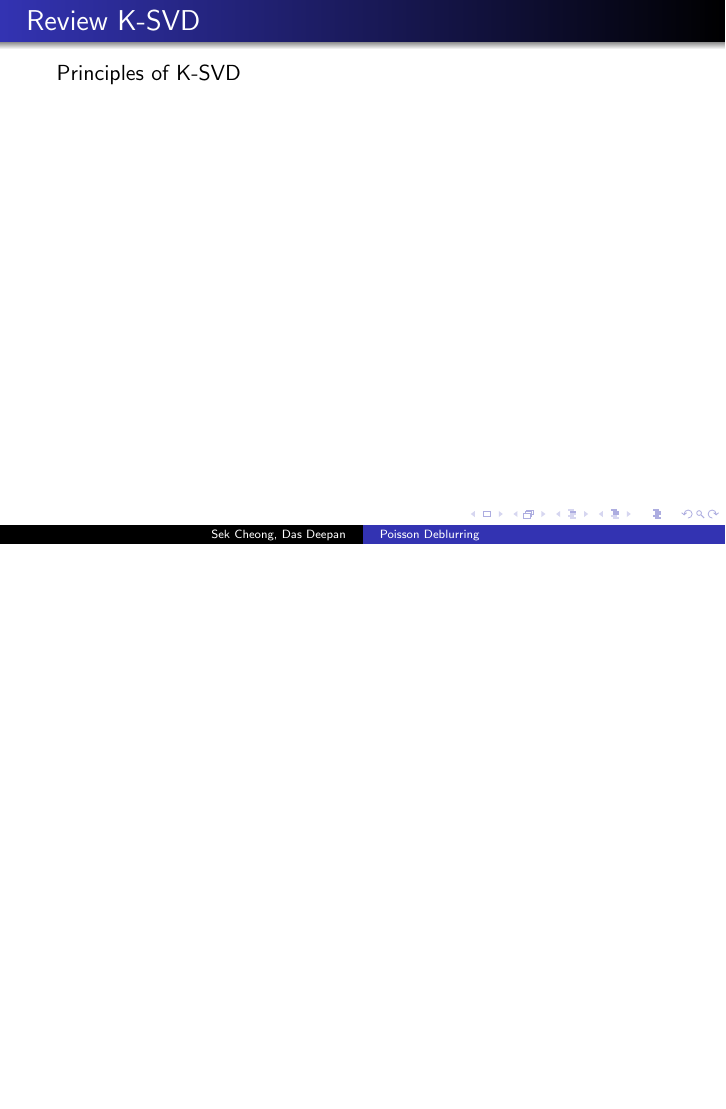
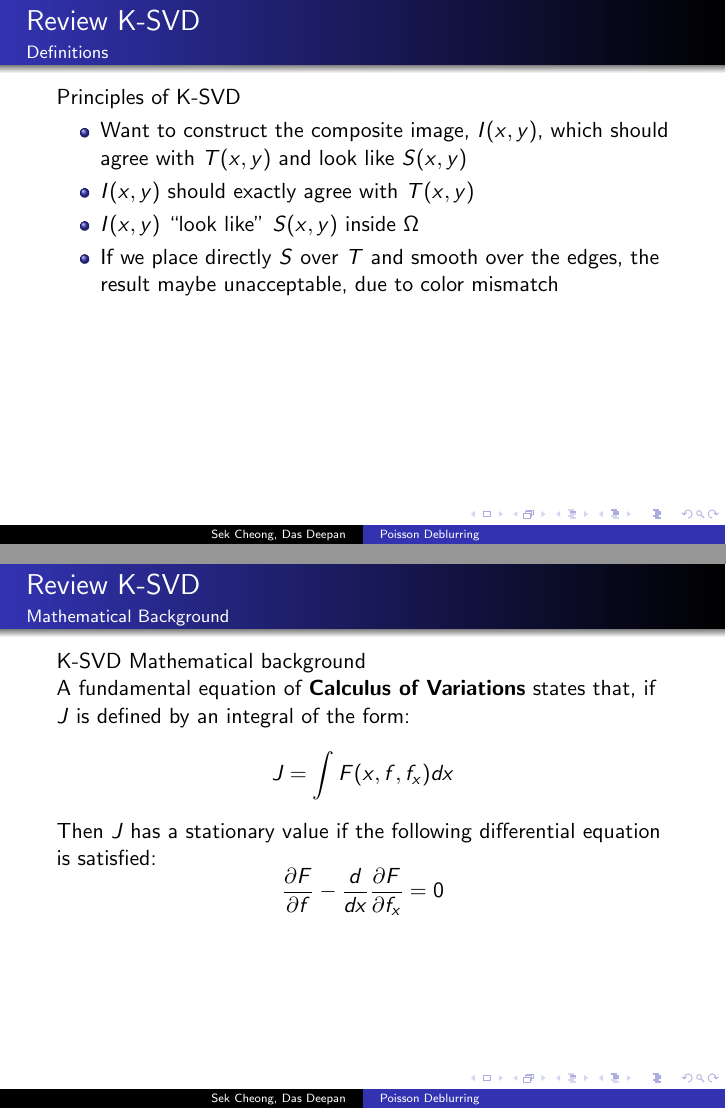
Before and after one commit to rp755/PoissonImageDeblurring, LaTeX slides (PoissonDeblurring.tex): page 3 of 6 before the commit and pages 3 and 4 of 7 after it, the two joined at a grey line, the shorter picture padded with empty space. Compiled offline with pdfLaTeX.

Commit message:
add section place holders

```diff
--- a/PoissonDeblurring.tex
+++ b/PoissonDeblurring.tex
@@ -16,10 +16,30 @@
 
 \begin{frame}[t]{Introduction}
 Some introuction text
+
 \end{frame}
 
-\begin{frame}[t]{Review K-SVD}
+\begin{frame}[t]{Review K-SVD}{Definitions}
 Principles of K-SVD
+    \begin{itemize}
+        \item Want to construct the composite image, $I(x,y)$, which should agree with $T(x,y)$ and look like $S(x,y)$
+        \item $I(x,y)$ should exactly agree with $T(x,y)$
+        \item $I(x,y)$ ``look like'' $S(x,y)$ inside $\Omega$
+        \item If we place directly $S$ over $T$ and smooth over the edges, the result maybe unacceptable, due to color mismatch
+    \end{itemize}
+\end{frame}
+
+\begin{frame}[t]{Review K-SVD}{Mathematical Background}
+K-SVD Mathematical background
+
+A fundamental equation of {\bf Calculus of Variations} states that, if $J$ is defined by an integral of the form:
+\[
+    J= \int F(x,f, f_x)dx
+\]
+Then $J$ has a stationary value if the following differential equation is satisfied:
+\[
+    \frac{\partial F}{\partial f} - \frac{d}{dx}\frac{\partial F}{\partial f_x}=0
+\]
 \end{frame}
 
 \begin{frame}[t]{Proposed Model}
```
Also changed, not shown: 1 other file.
